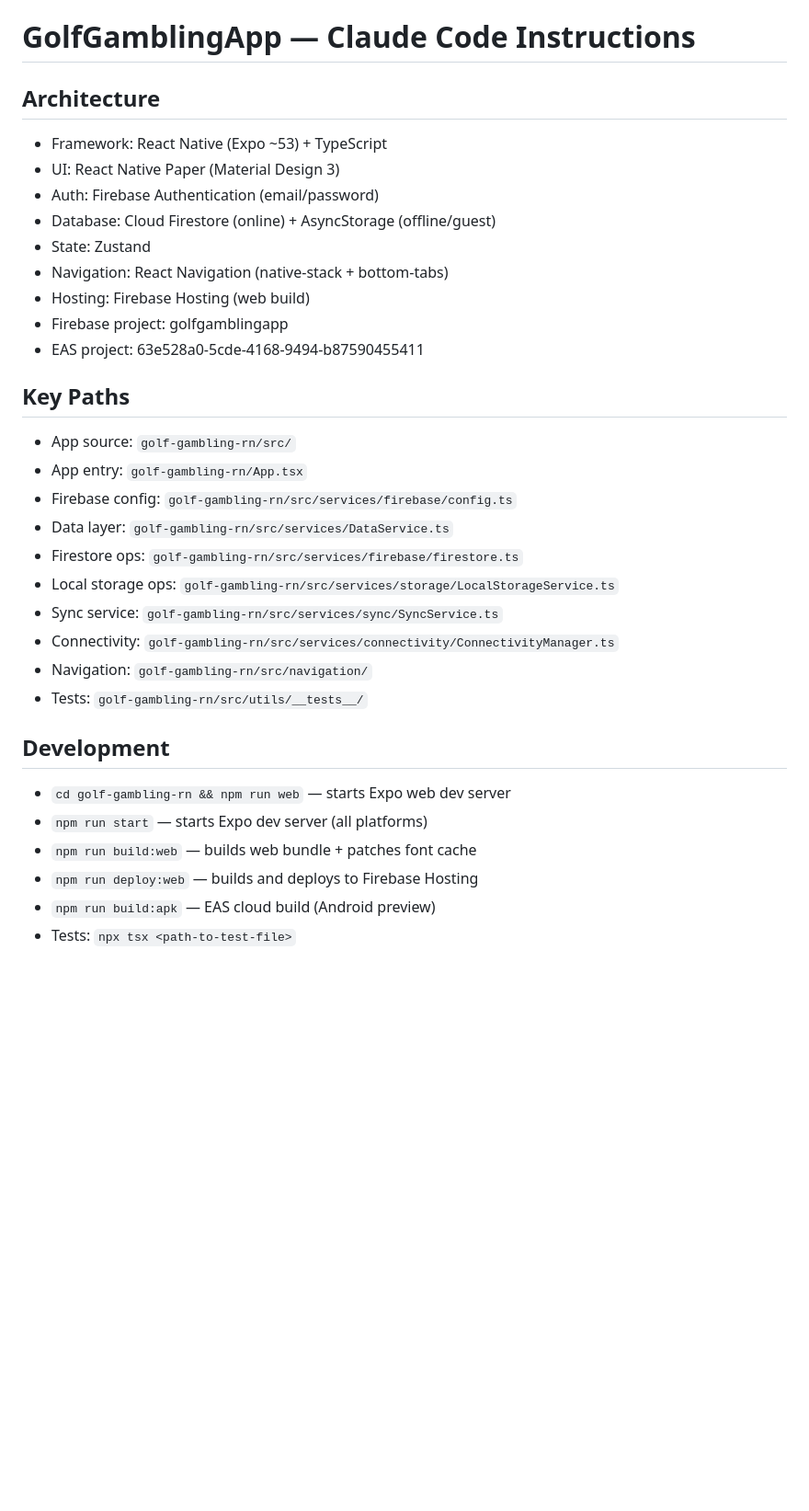
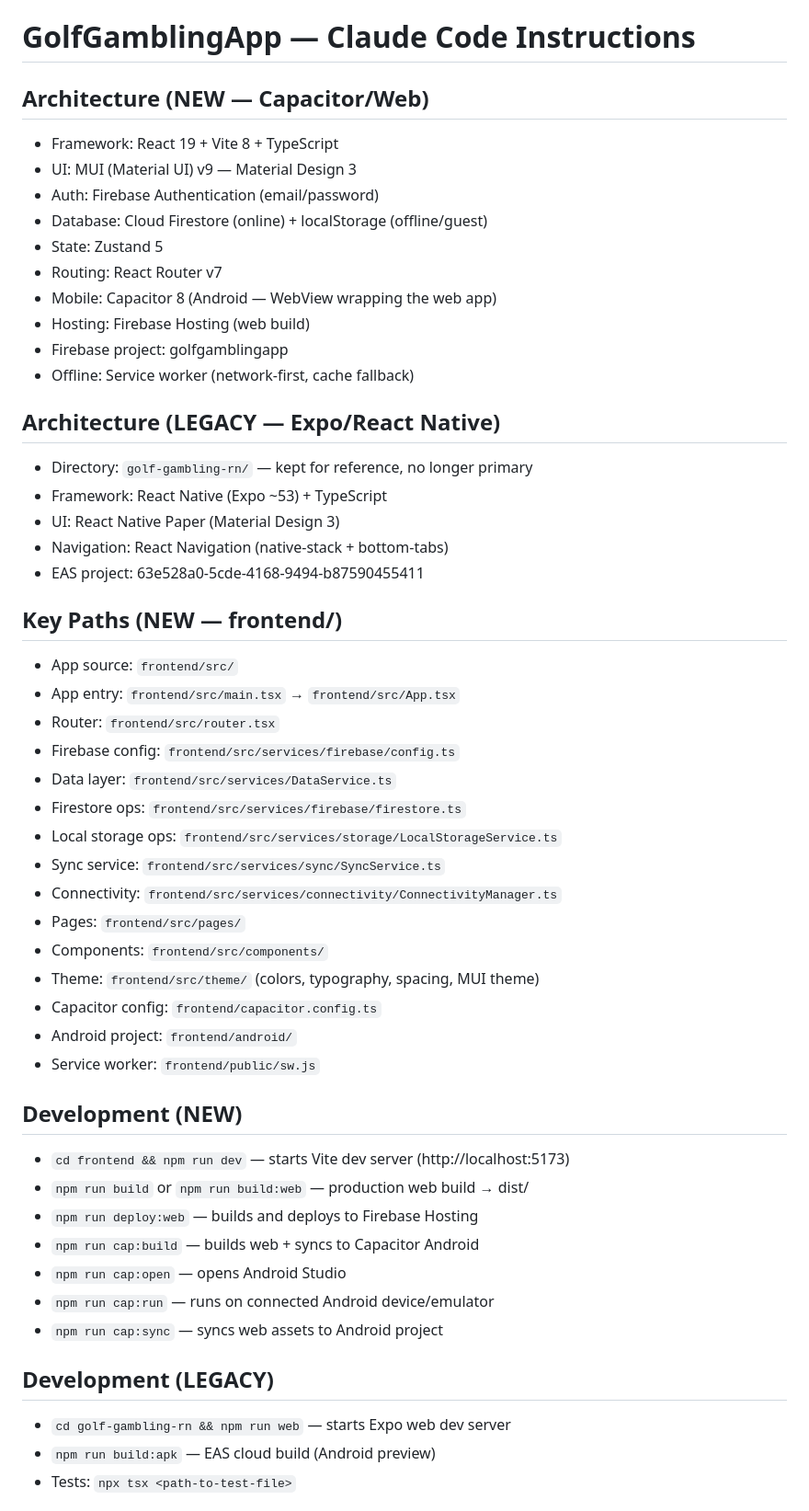
Before and after one commit to gokuthong/GolfGamblingApp, a Markdown page: CLAUDE.md, the part around the change. Shown at 92% size. GitHub-like rendering; blank space fills up the shorter version.

Commit message:
auto: update CLAUDE.md

```diff
--- a/CLAUDE.md
+++ b/CLAUDE.md
@@ -1,33 +1,52 @@
 # GolfGamblingApp — Claude Code Instructions
 
-## Architecture
+## Architecture (NEW — Capacitor/Web)
+- Framework: React 19 + Vite 8 + TypeScript
+- UI: MUI (Material UI) v9 — Material Design 3
+- Auth: Firebase Authentication (email/password)
+- Database: Cloud Firestore (online) + localStorage (offline/guest)
+- State: Zustand 5
+- Routing: React Router v7
+- Mobile: Capacitor 8 (Android — WebView wrapping the web app)
+- Hosting: Firebase Hosting (web build)
+- Firebase project: golfgamblingapp
+- Offline: Service worker (network-first, cache fallback)
+
+## Architecture (LEGACY — Expo/React Native)
+- Directory: `golf-gambling-rn/` — kept for reference, no longer primary
 - Framework: React Native (Expo ~53) + TypeScript
 - UI: React Native Paper (Material Design 3)
-- Auth: Firebase Authentication (email/password)
-- Database: Cloud Firestore (online) + AsyncStorage (offline/guest)
-- State: Zustand
 - Navigation: React Navigation (native-stack + bottom-tabs)
-- Hosting: Firebase Hosting (web build)
-- Firebase project: golfgamblingapp
 - EAS project: 63e528a0-5cde-4168-9494-b87590455411
 
-## Key Paths
-- App source: `golf-gambling-rn/src/`
-- App entry: `golf-gambling-rn/App.tsx`
-- Firebase config: `golf-gambling-rn/src/services/firebase/config.ts`
-- Data layer: `golf-gambling-rn/src/services/DataService.ts`
-- Firestore ops: `golf-gambling-rn/src/services/firebase/firestore.ts`
-- Local storage ops: `golf-gambling-rn/src/services/storage/LocalStorageService.ts`
-- Sync service: `golf-gambling-rn/src/services/sync/SyncService.ts`
-- Connectivity: `golf-gambling-rn/src/services/connectivity/ConnectivityManager.ts`
-- Navigation: `golf-gambling-rn/src/navigation/`
-- Tests: `golf-gambling-rn/src/utils/__tests__/`
+## Key Paths (NEW — frontend/)
+- App source: `frontend/src/`
+- App entry: `frontend/src/main.tsx` → `frontend/src/App.tsx`
+- Router: `frontend/src/router.tsx`
+- Firebase config: `frontend/src/services/firebase/config.ts`
+- Data layer: `frontend/src/services/DataService.ts`
+- Firestore ops: `frontend/src/services/firebase/firestore.ts`
+- Local storage ops: `frontend/src/services/storage/LocalStorageService.ts`
+- Sync service: `frontend/src/services/sync/SyncService.ts`
+- Connectivity: `frontend/src/services/connectivity/ConnectivityManager.ts`
+- Pages: `frontend/src/pages/`
+- Components: `frontend/src/components/`
+- Theme: `frontend/src/theme/` (colors, typography, spacing, MUI theme)
+- Capacitor config: `frontend/capacitor.config.ts`
+- Android project: `frontend/android/`
+- Service worker: `frontend/public/sw.js`
 
-## Development
+## Development (NEW)
+- `cd frontend && npm run dev` — starts Vite dev server (http://localhost:5173)
+- `npm run build` or `npm run build:web` — production web build → dist/
+- `npm run deploy:web` — builds and deploys to Firebase Hosting
+- `npm run cap:build` — builds web + syncs to Capacitor Android
+- `npm run cap:open` — opens Android Studio
+- `npm run cap:run` — runs on connected Android device/emulator
+- `npm run cap:sync` — syncs web assets to Android project
+
+## Development (LEGACY)
 - `cd golf-gambling-rn && npm run web` — starts Expo web dev server
-- `npm run start` — starts Expo dev server (all platforms)
-- `npm run build:web` — builds web bundle + patches font cache
-- `npm run deploy:web` — builds and deploys to Firebase Hosting
 - `npm run build:apk` — EAS cloud build (Android preview)
 - Tests: `npx tsx <path-to-test-file>`
 
```
